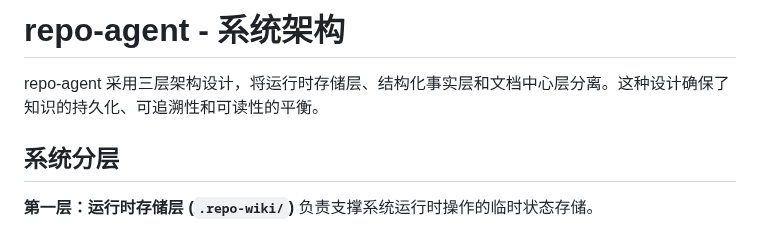
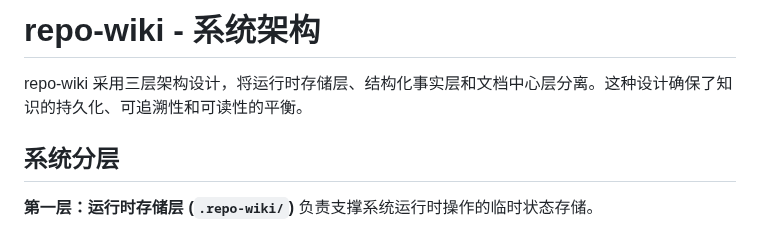
Before and after one commit to bingooyong/repo-wiki-agent, a Markdown page: docs/01-architecture.md, the part around the change. GitHub-like rendering.

Commit message:
docs: retitle architecture overview to repo-wiki
Co-authored-by: bingooyong <lvyong1985@gmail.com>

```diff
--- a/docs/01-architecture.md
+++ b/docs/01-architecture.md
@@ -1,6 +1,6 @@
-# repo-agent - 系统架构
+# repo-wiki - 系统架构
 
-repo-agent 采用三层架构设计，将运行时存储层、结构化事实层和文档中心层分离。这种设计确保了知识的持久化、可追溯性和可读性的平衡。
+repo-wiki 采用三层架构设计，将运行时存储层、结构化事实层和文档中心层分离。这种设计确保了知识的持久化、可追溯性和可读性的平衡。
 
 ## 系统分层
 
```
